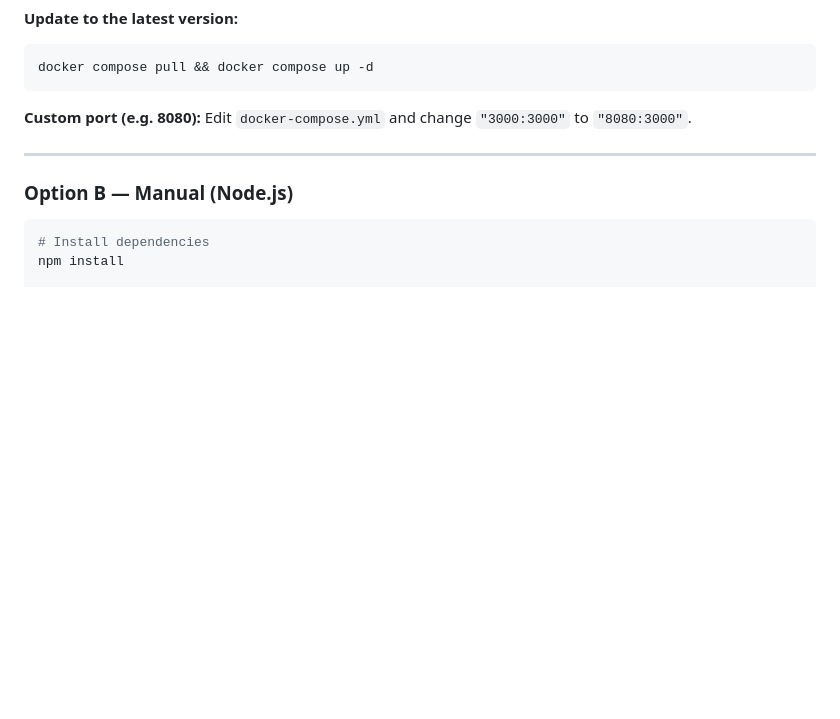
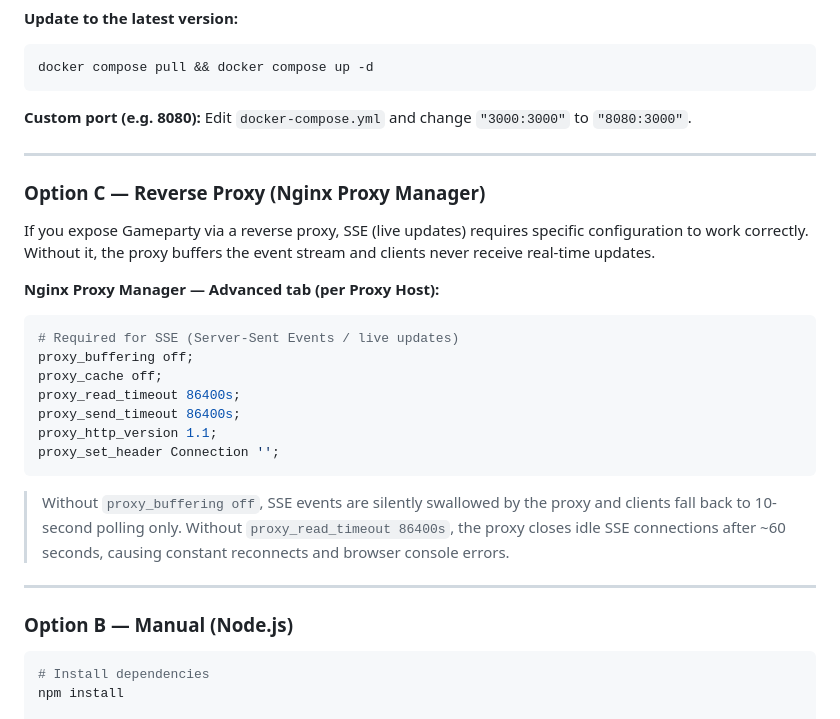
Before and after one commit to gomaaz/Gameparty, a Markdown page: README.md, the part around the change. Drawn GitHub-style; blank space fills up the shorter version.

Commit message:
docs: nginx proxy manager konfiguration fuer SSE in readme

````diff
--- a/README.md
+++ b/README.md
@@ -151,6 +151,27 @@ Edit `docker-compose.yml` and change `"3000:3000"` to `"8080:3000"`.
 
 ---
 
+### Option C — Reverse Proxy (Nginx Proxy Manager)
+
+If you expose Gameparty via a reverse proxy, SSE (live updates) requires specific configuration to work correctly. Without it, the proxy buffers the event stream and clients never receive real-time updates.
+
+**Nginx Proxy Manager — Advanced tab (per Proxy Host):**
+
+```nginx
+# Required for SSE (Server-Sent Events / live updates)
+proxy_buffering off;
+proxy_cache off;
+proxy_read_timeout 86400s;
+proxy_send_timeout 86400s;
+proxy_http_version 1.1;
+proxy_set_header Connection '';
+```
+
+> Without `proxy_buffering off`, SSE events are silently swallowed by the proxy and clients fall back to 10-second polling only.
+> Without `proxy_read_timeout 86400s`, the proxy closes idle SSE connections after ~60 seconds, causing constant reconnects and browser console errors.
+
+---
+
 ### Option B — Manual (Node.js)
 
 ```bash
````
